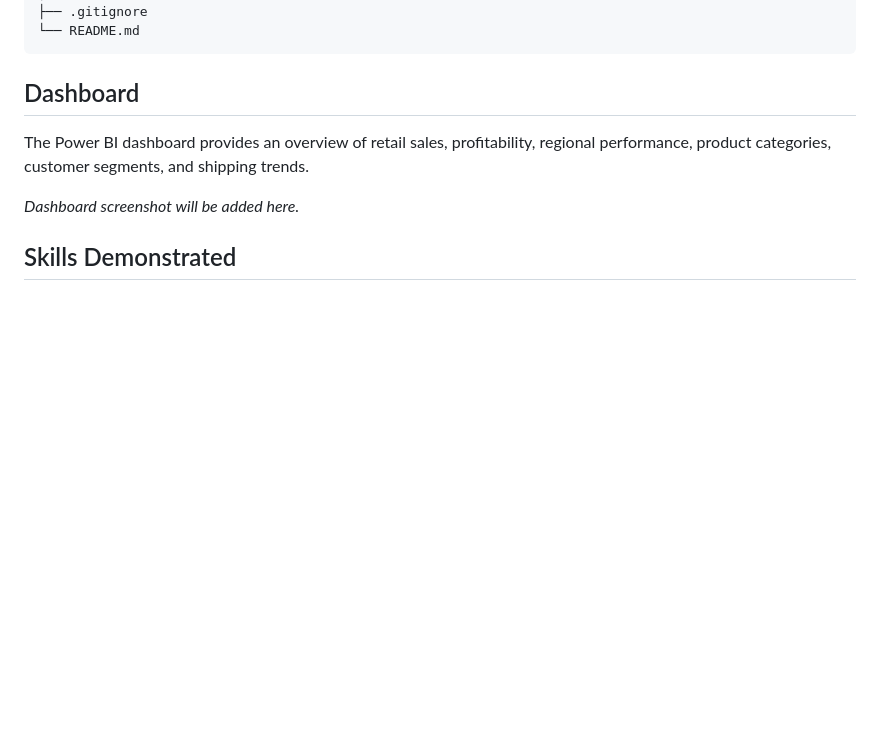
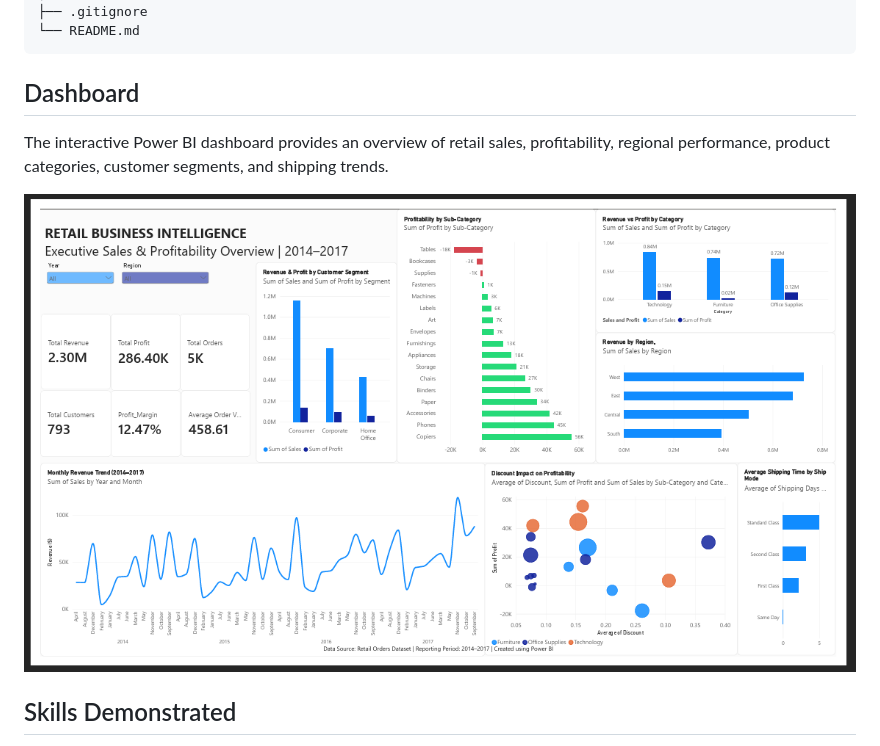
Before and after one commit to ftsanu/Retail-Business-Intelligence, a Markdown page: README.md, the part around the change. GitHub-like rendering; pictures changed too: images/dashboard_screenshot.png (added); blank space fills up the shorter version.

Commit message:
Add Power BI dashboard screenshot

```diff
--- a/README.md
+++ b/README.md
@@ -80,9 +80,9 @@ Retail-Business-Intelligence/
 
 ## Dashboard
 
-The Power BI dashboard provides an overview of retail sales, profitability, regional performance, product categories, customer segments, and shipping trends.
+The interactive Power BI dashboard provides an overview of retail sales, profitability, regional performance, product categories, customer segments, and shipping trends.
 
-*Dashboard screenshot will be added here.*
+![Retail Business Intelligence Dashboard](images/dashboard_screenshot.png)
 
 ## Skills Demonstrated
 
```
